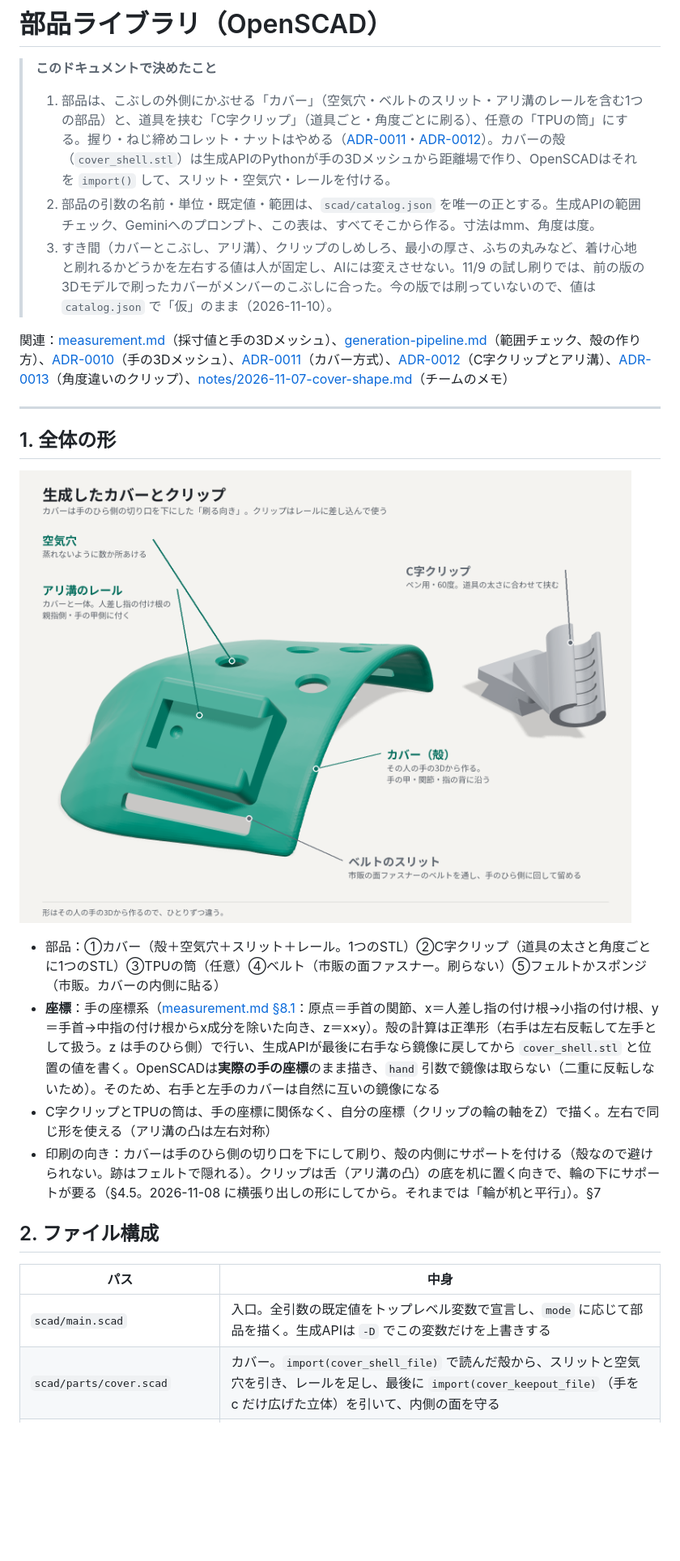
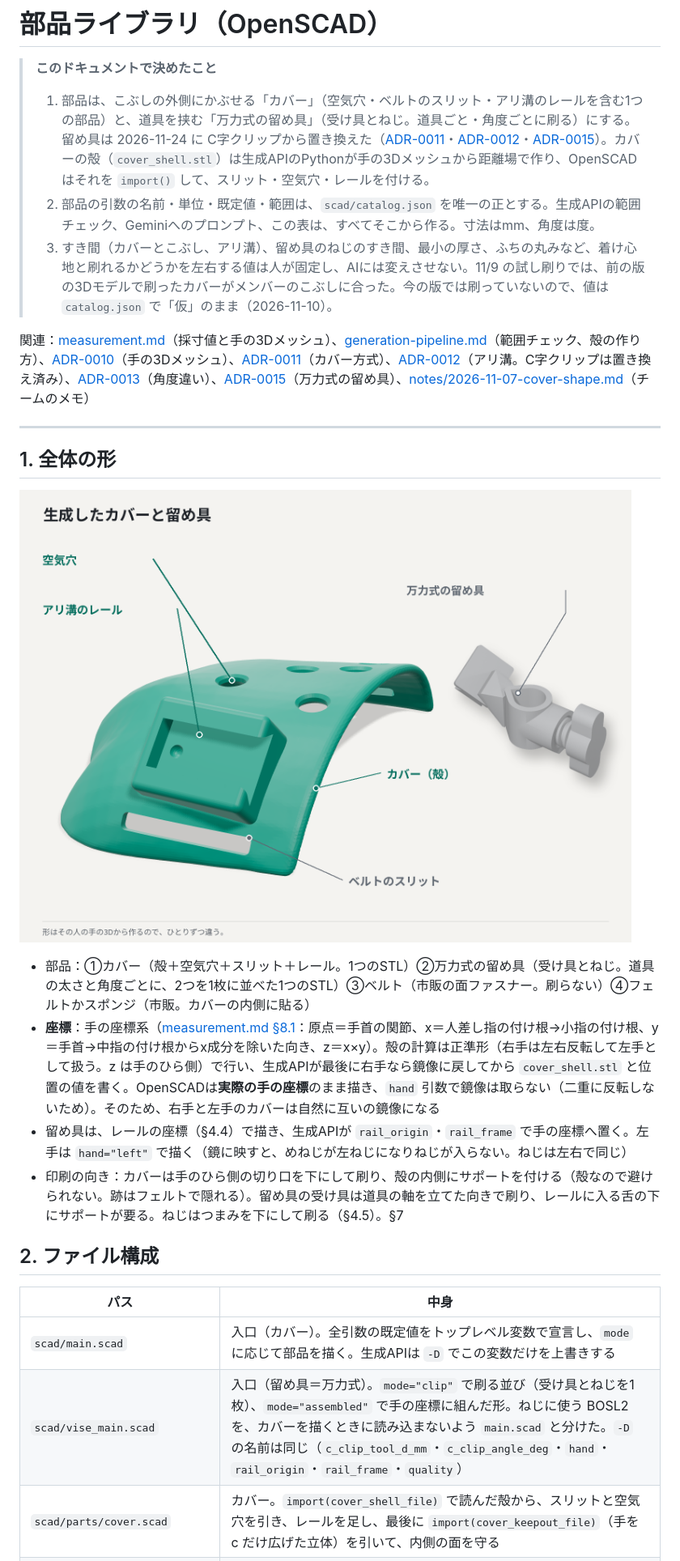
Before and after one commit to Devfest-Hackathon-2026/df-2026-t101, a Markdown page: docs/parts-library.md, the part around one of its changes. Shown at 81% size. Drawn GitHub-style; pictures changed too: docs/images/parts-overview.png; blank space fills up the shorter version.

```diff
--- a/docs/parts-library.md
+++ b/docs/parts-library.md
@@ -1,11 +1,11 @@
 # 部品ライブラリ（OpenSCAD）
 
 > **このドキュメントで決めたこと**
-> 1. 部品は、こぶしの外側にかぶせる「カバー」（空気穴・ベルトのスリット・アリ溝のレールを含む1つの部品）と、道具を挟む「C字クリップ」（道具ごと・角度ごとに刷る）、任意の「TPUの筒」にする。握り・ねじ締めコレット・ナットはやめる（[ADR-0011](adr/0011-dorsal-cover.md)・[ADR-0012](adr/0012-c-clip-dovetail.md)）。カバーの殻（`cover_shell.stl`）は生成APIのPythonが手の3Dメッシュから距離場で作り、OpenSCADはそれを `import()` して、スリット・空気穴・レールを付ける。
+> 1. 部品は、こぶしの外側にかぶせる「カバー」（空気穴・ベルトのスリット・アリ溝のレールを含む1つの部品）と、道具を挟む「万力式の留め具」（受け具とねじ。道具ごと・角度ごとに刷る）にする。留め具は 2026-11-24 に C字クリップから置き換えた（[ADR-0011](adr/0011-dorsal-cover.md)・[ADR-0012](adr/0012-c-clip-dovetail.md)・[ADR-0015](adr/0015-vise-holder.md)）。カバーの殻（`cover_shell.stl`）は生成APIのPythonが手の3Dメッシュから距離場で作り、OpenSCADはそれを `import()` して、スリット・空気穴・レールを付ける。
 > 2. 部品の引数の名前・単位・既定値・範囲は、`scad/catalog.json` を唯一の正とする。生成APIの範囲チェック、Geminiへのプロンプト、この表は、すべてそこから作る。寸法はmm、角度は度。
-> 3. すき間（カバーとこぶし、アリ溝）、クリップのしめしろ、最小の厚さ、ふちの丸みなど、着け心地と刷れるかどうかを左右する値は人が固定し、AIには変えさせない。11/9 の試し刷りでは、前の版の3Dモデルで刷ったカバーがメンバーのこぶしに合った。今の版では刷っていないので、値は `catalog.json` で「仮」のまま（2026-11-10）。
+> 3. すき間（カバーとこぶし、アリ溝）、留め具のねじのすき間、最小の厚さ、ふちの丸みなど、着け心地と刷れるかどうかを左右する値は人が固定し、AIには変えさせない。11/9 の試し刷りでは、前の版の3Dモデルで刷ったカバーがメンバーのこぶしに合った。今の版では刷っていないので、値は `catalog.json` で「仮」のまま（2026-11-10）。
 
-関連：[measurement.md](measurement.md)（採寸値と手の3Dメッシュ）、[generation-pipeline.md](generation-pipeline.md)（範囲チェック、殻の作り方）、[ADR-0010](adr/0010-hand-mesh-fusion.md)（手の3Dメッシュ）、[ADR-0011](adr/0011-dorsal-cover.md)（カバー方式）、[ADR-0012](adr/0012-c-clip-dovetail.md)（C字クリップとアリ溝）、[ADR-0013](adr/0013-clip-angle-variants.md)（角度違いのクリップ）、[notes/2026-11-07-cover-shape.md](notes/2026-11-07-cover-shape.md)（チームのメモ）
+関連：[measurement.md](measurement.md)（採寸値と手の3Dメッシュ）、[generation-pipeline.md](generation-pipeline.md)（範囲チェック、殻の作り方）、[ADR-0010](adr/0010-hand-mesh-fusion.md)（手の3Dメッシュ）、[ADR-0011](adr/0011-dorsal-cover.md)（カバー方式）、[ADR-0012](adr/0012-c-clip-dovetail.md)（アリ溝。C字クリップは置き換え済み）、[ADR-0013](adr/0013-clip-angle-variants.md)（角度違い）、[ADR-0015](adr/0015-vise-holder.md)（万力式の留め具）、[notes/2026-11-07-cover-shape.md](notes/2026-11-07-cover-shape.md)（チームのメモ）
 
 ---
 
@@ -15,14 +15,15 @@
 
-- 部品：①カバー（殻＋空気穴＋スリット＋レール。1つのSTL）②C字クリップ（道具の太さと角度ごとに1つのSTL）③TPUの筒（任意）④ベルト（市販の面ファスナー。刷らない）⑤フェルトかスポンジ（市販。カバーの内側に貼る）
+- 部品：①カバー（殻＋空気穴＋スリット＋レール。1つのSTL）②万力式の留め具（受け具とねじ。道具の太さと角度ごとに、2つを1枚に並べた1つのSTL）③ベルト（市販の面ファスナー。刷らない）④フェルトかスポンジ（市販。カバーの内側に貼る）
 - **座標**：手の座標系（[measurement.md §8.1](measurement.md#81-手の座標系)：原点＝手首の関節、x＝人差し指の付け根→小指の付け根、y＝手首→中指の付け根からx成分を除いた向き、z＝x×y）。殻の計算は正準形（右手は左右反転して左手として扱う。z は手のひら側）で行い、生成APIが最後に右手なら鏡像に戻してから `cover_shell.stl` と位置の値を書く。OpenSCADは**実際の手の座標**のまま描き、`hand` 引数で鏡像は取らない（二重に反転しないため）。そのため、右手と左手のカバーは自然に互いの鏡像になる
-- C字クリップとTPUの筒は、手の座標に関係なく、自分の座標（クリップの輪の軸をZ）で描く。左右で同じ形を使える（アリ溝の凸は左右対称）
-- 印刷の向き：カバーは手のひら側の切り口を下にして刷り、殻の内側にサポートを付ける（殻なので避けられない。跡はフェルトで隠れる）。クリップは舌（アリ溝の凸）の底を机に置く向きで、輪の下にサポートが要る（§4.5。2026-11-08 に横張り出しの形にしてから。それまでは「輪が机と平行」）。§7
+- 留め具は、レールの座標（§4.4）で描き、生成APIが `rail_origin`・`rail_frame` で手の座標へ置く。左手は `hand="left"` で描く（鏡に映すと、めねじが左ねじになりねじが入らない。ねじは左右で同じ）
+- 印刷の向き：カバーは手のひら側の切り口を下にして刷り、殻の内側にサポートを付ける（殻なので避けられない。跡はフェルトで隠れる）。留め具の受け具は道具の軸を立てた向きで刷り、レールに入る舌の下にサポートが要る。ねじはつまみを下にして刷る（§4.5）。§7
 
 ## 2. ファイル構成
 
 | パス | 中身 |
 |---|---|
-| `scad/main.scad` | 入口。全引数の既定値をトップレベル変数で宣言し、`mode` に応じて部品を描く。生成APIは `-D` でこの変数だけを上書きする |
+| `scad/main.scad` | 入口（カバー）。全引数の既定値をトップレベル変数で宣言し、`mode` に応じて部品を描く。生成APIは `-D` でこの変数だけを上書きする |
+| `scad/vise_main.scad` | 入口（留め具＝万力式）。`mode="clip"` で刷る並び（受け具とねじを1枚）、`mode="assembled"` で手の座標に組んだ形。ねじに使う BOSL2 を、カバーを描くときに読み込まないよう `main.scad` と分けた。`-D` の名前は同じ（`c_clip_tool_d_mm`・`c_clip_angle_deg`・`hand`・`rail_origin`・`rail_frame`・`quality`） |
 | `scad/parts/cover.scad` | カバー。`import(cover_shell_file)` で読んだ殻から、スリットと空気穴を引き、レールを足し、最後に `import(cover_keepout_file)`（手を c だけ広げた立体）を引いて、内側の面を守る |
 | `scad/parts/strap_slits.scad` | ベルトのスリット（引く形） |
 | `scad/parts/air_holes.scad` | 空気穴（引く形。両端の縁を0.8mm面取りする） |
```
Also changed, not shown: other parts of docs/parts-library.md (+54 -60 lines).
